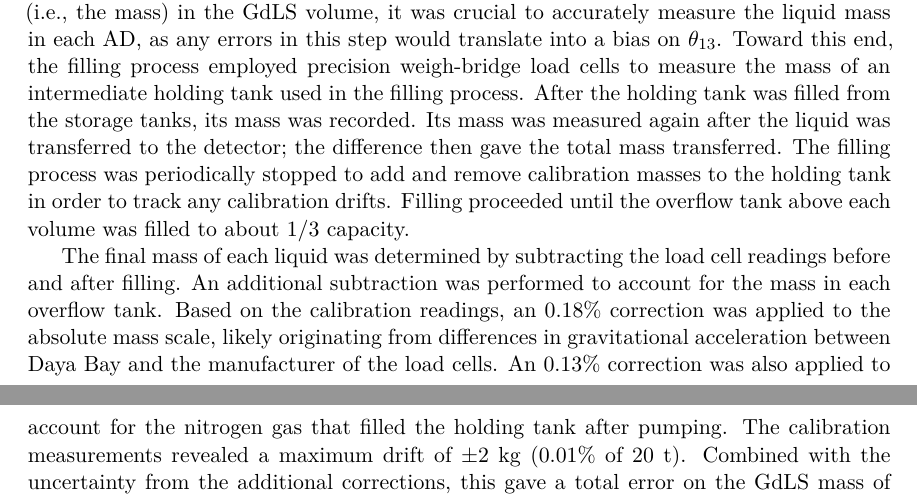
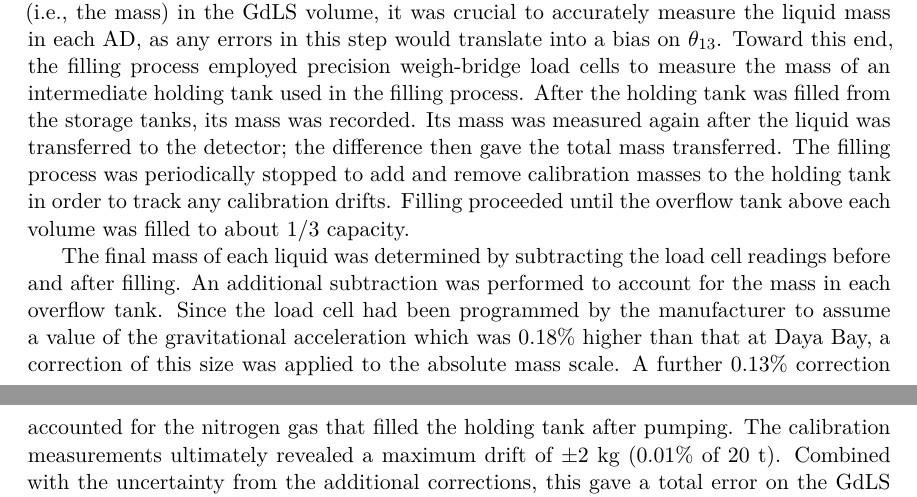
Before and after one commit to mjkramer/thesis, a LaTeX thesis (chapters/Experiment.tex): two parts of pages 4 and 5 of 13, joined at a grey line, cut so that both start at the same text. Compiled offline with XeLaTeX.

Commit message:
Update Experiment

```diff
--- a/chapters/Experiment.tex
+++ b/chapters/Experiment.tex
@@ -75,7 +75,7 @@ The design of the Daya Bay ADs is shown in \autoref{fig:expDetector}. Each AD is
 
 Although the ADs were filled at different times (especially in the cases of EH2-AD2 and EH3-AD4, which were commissioned after the experiment had already begun taking data), each liquid (GdLS, LS, and MO) was prepared as one large batch in 2011 and kept in storage tanks that were subsequently used, in equal proportions, for all 8 ADs. This procedure minimized any variations in liquid properties between the ADs. Given that the antineutrino detection efficiency is directly proportional to the number of target protons (i.e., the mass) in the GdLS volume, it was crucial to accurately measure the liquid mass in each AD, as any errors in this step would translate into a bias on $\theta_{13}$. Toward this end, the filling process employed precision weigh-bridge load cells to measure the mass of an intermediate holding tank used in the filling process. After the holding tank was filled from the storage tanks, its mass was recorded. Its mass was measured again after the liquid was transferred to the detector; the difference then gave the total mass transferred. The filling process was periodically stopped to add and remove calibration masses to the holding tank in order to track any calibration drifts. Filling proceeded until the overflow tank above each volume was filled to about 1/3 capacity.
 
-The final mass of each liquid was determined by subtracting the load cell readings before and after filling. An additional subtraction was performed to account for the mass in each overflow tank. Based on the calibration readings, an 0.18\% correction was applied to the absolute mass scale, likely originating from differences in gravitational acceleration between Daya Bay and the manufacturer of the load cells. An 0.13\% correction was also applied to account for the nitrogen gas that filled the holding tank after pumping. The calibration measurements revealed a maximum drift of $\pm$2~kg (0.01\% of 20~t). Combined with the uncertainty from the additional corrections, this gave a total error on the GdLS mass of $\pm$3~kg (0.015\%), far below the goal of $\pm$0.2\% \cite{AN2016133}.
+The final mass of each liquid was determined by subtracting the load cell readings before and after filling. An additional subtraction was performed to account for the mass in each overflow tank. Since the load cell had been programmed by the manufacturer to assume a value of the gravitational acceleration which was 0.18\% higher than that at Daya Bay, a correction of this size was applied to the absolute mass scale. A further 0.13\% correction accounted for the nitrogen gas that filled the holding tank after pumping. The calibration measurements ultimately revealed a maximum drift of $\pm$2~kg (0.01\% of 20~t). Combined with the uncertainty from the additional corrections, this gave a total error on the GdLS mass of $\pm$3~kg (0.015\%), far below the goal of $\pm$0.2\% \cite{AN2016133}.
 
 In order to convert the mass of the GdLS into the number of target protons, the chemical composition of the GdLS must be accurately determined. Samples of liquids were taken from each AD in order to be characterized. The proportion of Gd was measured using X-ray fluorescent spectroscopy, with a precision of $\sim$2\% \cite{AN2016133}. Meanwhile, the fractions of carbon, hydrogen, and nitrogen were obtained from combustion analysis. The liquids from all ADs were consistent within the measurement error of 0.3\%. Based on this analysis, it was determined that the GdLS contains $7.169 \times 10^{25}$ protons/kg \cite{Band_2013}. For the oscillation analysis, which is only sensitive to AD-to-AD relative variations in detection uncertainty, the 0.3\% composition uncertainty is not included in the target mass uncertainty, since all measurements indicated that the ADs contain idenitcal liquids. The GdLS masses and number of target protons are tabulated in \autoref{tab:targetMasses} for each AD.
 
```
Also changed, not shown: chapters/Experiment.tex (2 more changed lines).
